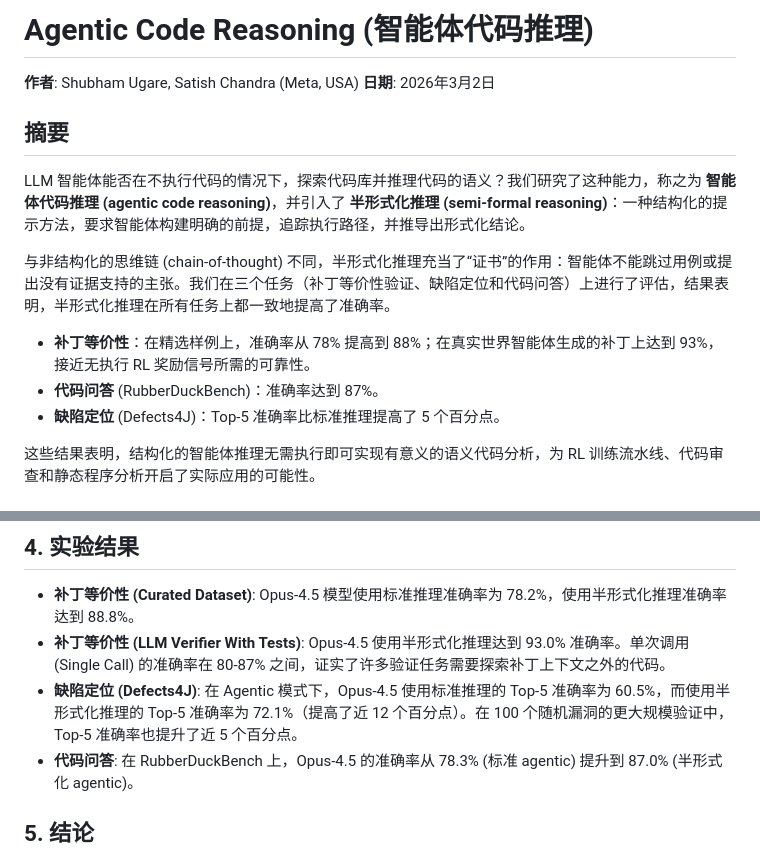
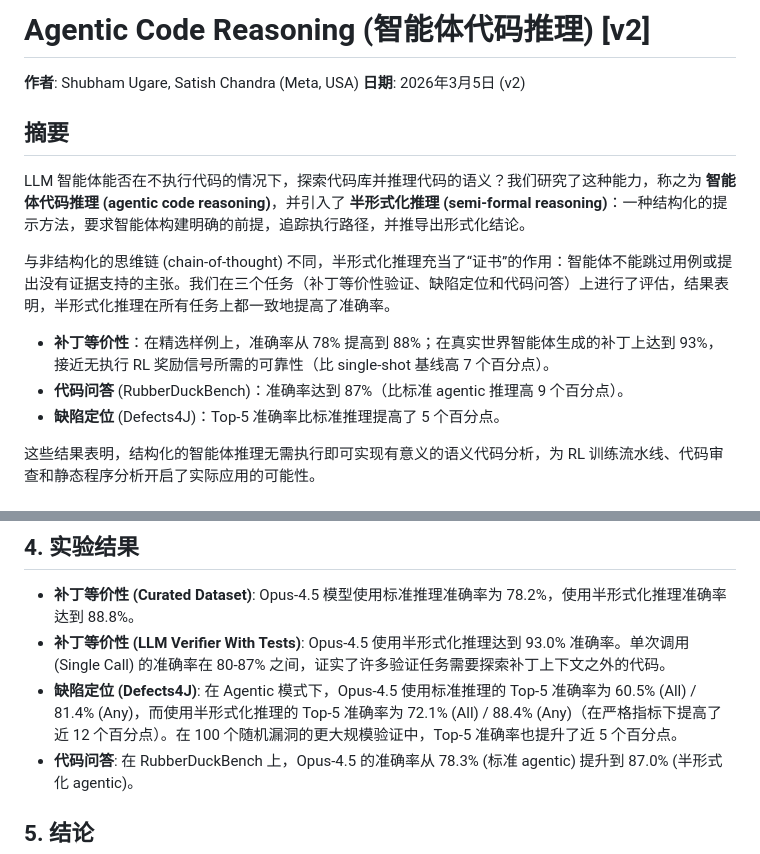
Before and after one commit to kapy9250/external-brain, a Markdown page: 29_agentic-code-reasoning-2603-01896.cleaned.zh.md, 2 parts joined by grey strips. Drawn GitHub-style.

```diff
--- a/29_agentic-code-reasoning-2603-01896.cleaned.zh.md
+++ b/29_agentic-code-reasoning-2603-01896.cleaned.zh.md
@@ -1,7 +1,7 @@
-# Agentic Code Reasoning (智能体代码推理)
+# Agentic Code Reasoning (智能体代码推理) [v2]
 
 **作者**: Shubham Ugare, Satish Chandra (Meta, USA)
-**日期**: 2026年3月2日
+**日期**: 2026年3月5日 (v2)
 
 ## 摘要
 
@@ -9,8 +9,8 @@ LLM 智能体能否在不执行代码的情况下，探索代码库并推理代
 
 与非结构化的思维链 (chain-of-thought) 不同，半形式化推理充当了“证书”的作用：智能体不能跳过用例或提出没有证据支持的主张。我们在三个任务（补丁等价性验证、缺陷定位和代码问答）上进行了评估，结果表明，半形式化推理在所有任务上都一致地提高了准确率。
 
-*   **补丁等价性**：在精选样例上，准确率从 78% 提高到 88%；在真实世界智能体生成的补丁上达到 93%，接近无执行 RL 奖励信号所需的可靠性。
-*   **代码问答** (RubberDuckBench)：准确率达到 87%。
+*   **补丁等价性**：在精选样例上，准确率从 78% 提高到 88%；在真实世界智能体生成的补丁上达到 93%，接近无执行 RL 奖励信号所需的可靠性（比 single-shot 基线高 7 个百分点）。
+*   **代码问答** (RubberDuckBench)：准确率达到 87%（比标准 agentic 推理高 9 个百分点）。
 *   **缺陷定位** (Defects4J)：Top-5 准确率比标准推理提高了 5 个百分点。
 
 这些结果表明，结构化的智能体推理无需执行即可实现有意义的语义代码分析，为 RL 训练流水线、代码审查和静态程序分析开启了实际应用的可能性。
@@ -36,7 +36,7 @@ LLM 智能体能否在不执行代码的情况下，探索代码库并推理代
 
 *   **补丁等价性 (Curated Dataset)**: Opus-4.5 模型使用标准推理准确率为 78.2%，使用半形式化推理准确率达到 88.8%。
 *   **补丁等价性 (LLM Verifier With Tests)**: Opus-4.5 使用半形式化推理达到 93.0% 准确率。单次调用 (Single Call) 的准确率在 80-87% 之间，证实了许多验证任务需要探索补丁上下文之外的代码。
-*   **缺陷定位 (Defects4J)**: 在 Agentic 模式下，Opus-4.5 使用标准推理的 Top-5 准确率为 60.5%，而使用半形式化推理的 Top-5 准确率为 72.1%（提高了近 12 个百分点）。在 100 个随机漏洞的更大规模验证中，Top-5 准确率也提升了近 5 个百分点。
+*   **缺陷定位 (Defects4J)**: 在 Agentic 模式下，Opus-4.5 使用标准推理的 Top-5 准确率为 60.5% (All) / 81.4% (Any)，而使用半形式化推理的 Top-5 准确率为 72.1% (All) / 88.4% (Any)（在严格指标下提高了近 12 个百分点）。在 100 个随机漏洞的更大规模验证中，Top-5 准确率也提升了近 5 个百分点。
 *   **代码问答**: 在 RubberDuckBench 上，Opus-4.5 的准确率从 78.3% (标准 agentic) 提升到 87.0% (半形式化 agentic)。
 
 ## 5. 结论
```
Also changed, not shown: 29_agentic-code-reasoning-2603-01896.cleaned.md (+87 -85 lines).
